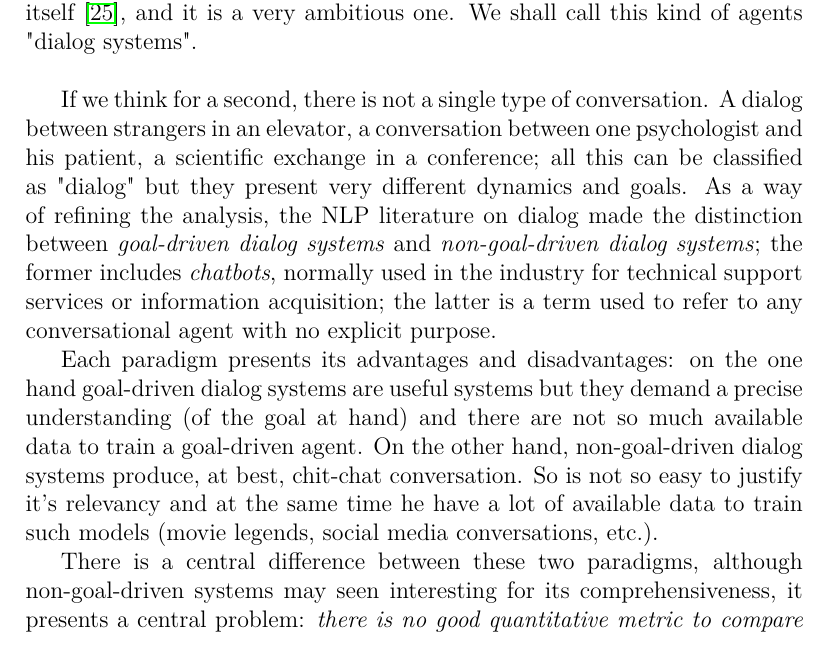
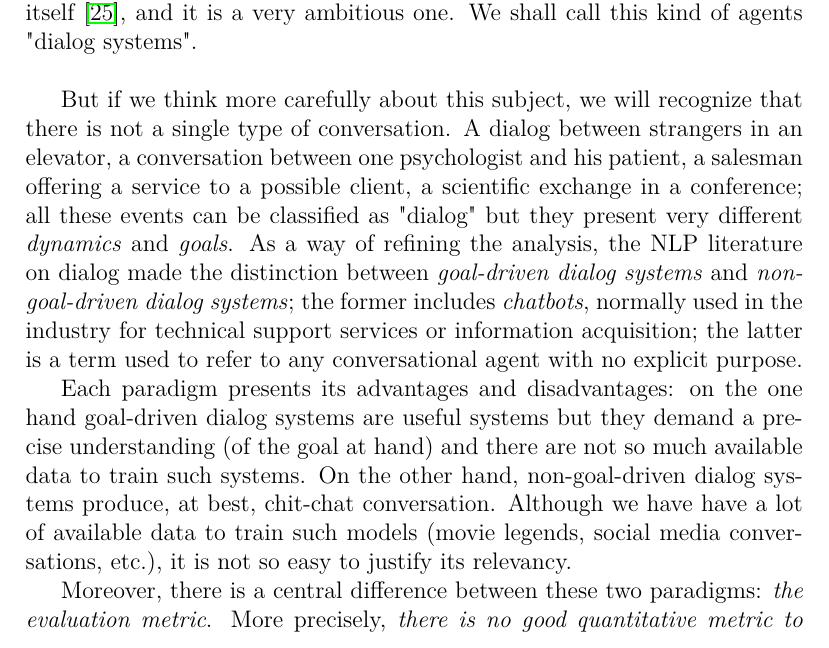
Before and after one commit to felipessalvatore/quali, a LaTeX thesis (src/main.tex, which reads src/chapters/ch01-introduction.tex): part of page 5 of 43, cut so that both start at the same text. Compiled offline with pdfLaTeX.

Commit message:
first page refact

```diff
--- a/src/chapters/ch01-introduction.tex
+++ b/src/chapters/ch01-introduction.tex
@@ -3,11 +3,12 @@
 
 One of the main goals in NLP is to build agents capable of \textit{understanding language and reasoning}, i.e., agents capable of carrying a conversation as if they were human. This goal is as old as the field of \textit{artificial intelligence} itself \cite{Turing}, and it is a very ambitious one. We shall call this kind of agents "dialog systems".\\
 
-If we think for a second, there is not a single type of conversation. A dialog between strangers in an elevator, a conversation between one psychologist and his patient, a scientific exchange in a conference; all this can be classified as "dialog" but they present very different dynamics and goals. As a way of refining the analysis, the NLP literature on dialog made the distinction between \textit{goal-driven dialog systems} and \textit{non-goal-driven dialog systems}; the former includes \textit{chatbots}, normally used in the industry for technical support services or information acquisition; the latter is a term used to refer to any conversational agent with no explicit purpose.
 
-Each paradigm presents its advantages and disadvantages: on the one hand goal-driven dialog systems are useful systems but they demand a precise understanding (of the goal at hand) and there are not so much available data to train a goal-driven agent. On the other hand, non-goal-driven dialog systems produce, at best, chit-chat conversation. So is not so easy to justify it's relevancy and at the same time he have a lot of available data to train such models (movie legends, social media conversations, etc.).
+But if we think more carefully about this subject, we will recognize that there is not a single type of conversation. A dialog between strangers in an elevator, a conversation between one psychologist and his patient, a salesman offering a service to a possible client, a scientific exchange in a conference; all these events can be classified as "dialog" but they present very different \textit{dynamics} and \textit{goals}. As a way of refining the analysis, the NLP literature on dialog made the distinction between \textit{goal-driven dialog systems} and \textit{non-goal-driven dialog systems}; the former includes \textit{chatbots}, normally used in the industry for technical support services or information acquisition; the latter is a term used to refer to any conversational agent with no explicit purpose.
 
-There is a central difference between these two paradigms, although non-goal-driven systems may seen interesting for its comprehensiveness, it presents a central problem: \textit{there is no good quantitative metric to compare non-goal-driven agents}, and as a consequence \textit{there is also no standardized benchmark}. We can frame the dialog task between two agents A and B as a translation problem: the source language is the set of utterances spoken by A, similarly, the target language is the sentences of B. Then, the dialog system is just a program translating massages from A to B. So it makes sense to consider the use of quantitative metrics for automatic translation, metrics like BLUE \cite{Papineni02bleu:a} and METEOR \cite{Lavie:2007:MAM:1626355.1626389}. But as pointed out by \cite{LiuLSNCP16, LoweSNCP16}, regarding dialog, \textit{these metrics correlate very weakly with human judgement}.
+Each paradigm presents its advantages and disadvantages: on the one hand goal-driven dialog systems are useful systems but they demand a precise understanding (of the goal at hand) and there are not so much available data to train such systems. On the other hand, non-goal-driven dialog systems produce, at best, chit-chat conversation. Although we have have a lot of available data to train such models (movie legends, social media conversations, etc.), it is not so easy to justify its relevancy.
+
+Moreover, there is a central difference between these two paradigms: \textit{the evaluation metric}. More precisely, \textit{there is no good quantitative metric to compare non-goal-driven agents}, and as a consequence \textit{there is also no standardized benchmark}. We can frame the dialog task between two agents A and B as a translation problem: the source language is the set of utterances spoken by A, similarly, the target language is the sentences of B. Then, the dialog system is just a program translating massages from A to B. So it makes sense to consider the use of quantitative metrics for automatic translation, metrics like BLUE \cite{Papineni02bleu:a} and METEOR \cite{Lavie:2007:MAM:1626355.1626389}. But as pointed out by \cite{LiuLSNCP16, LoweSNCP16}, regarding dialog, \textit{these metrics correlate very weakly with human judgement}.
 
 A more fruitful approach is the one from the goal-driven systems literature: developed a series of synthetic tasks in the form of question answering (QA) to test different capabilities of the competing models \cite{BordesW16, Hixon15, WestonBCM15}. Each task tries to assert one prerequisite to full language understanding.
 
```
